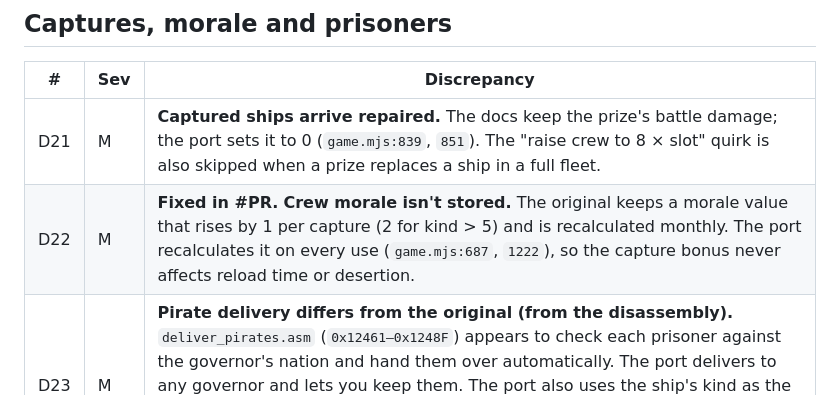
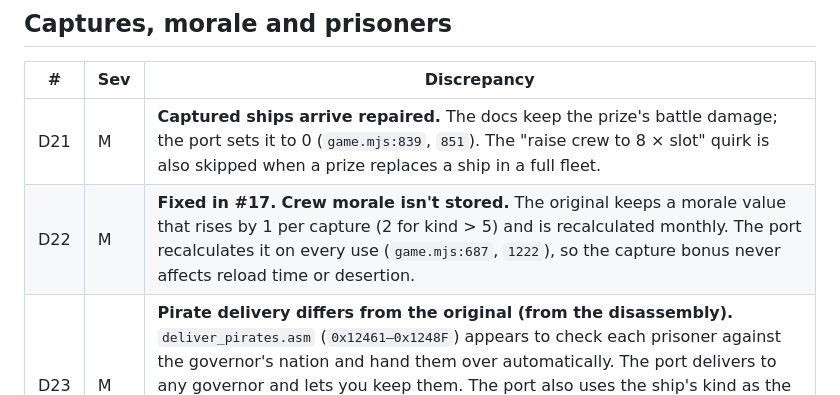
Before and after one commit to Teddy34/pirates, a Markdown page: docs/discrepancy-report-2026-10-30.md, the part around the change. Drawn GitHub-style.

Commit message:
Link D22 report row to PR #17
Co-Authored-By: Claude Opus 5.5 <noreply@anthropic.com>

```diff
--- a/docs/discrepancy-report-2026-10-30.md
+++ b/docs/discrepancy-report-2026-10-30.md
@@ -51,7 +51,7 @@ Severity: **H** = changes how the game plays, **M** = noticeable rule difference
 | # | Sev | Discrepancy |
 |---|---|---|
 | D21 | M | **Captured ships arrive repaired.** The docs keep the prize's battle damage; the port sets it to 0 (`game.mjs:839`, `851`). The "raise crew to 8 × slot" quirk is also skipped when a prize replaces a ship in a full fleet. |
-| D22 | M | **Fixed in #PR.** **Crew morale isn't stored.** The original keeps a morale value that rises by 1 per capture (2 for kind > 5) and is recalculated monthly. The port recalculates it on every use (`game.mjs:687`, `1222`), so the capture bonus never affects reload time or desertion. |
+| D22 | M | **Fixed in #17.** **Crew morale isn't stored.** The original keeps a morale value that rises by 1 per capture (2 for kind > 5) and is recalculated monthly. The port recalculates it on every use (`game.mjs:687`, `1222`), so the capture bonus never affects reload time or desertion. |
 | D23 | M | **Pirate delivery differs from the original (from the disassembly).** `deliver_pirates.asm` (`0x12461–0x1248F`) appears to check each prisoner against the governor's nation and hand them over automatically. The port delivers to any governor and lets you keep them. The port also uses the ship's kind as the value, so the favour gain is always +4. The original value comes from the captain's ID, so (v&7)/2+1 gives 1–4. The focused docs only give the formula, so treat this one as medium confidence. |
 
 ## Dividing the plunder and ports
```
